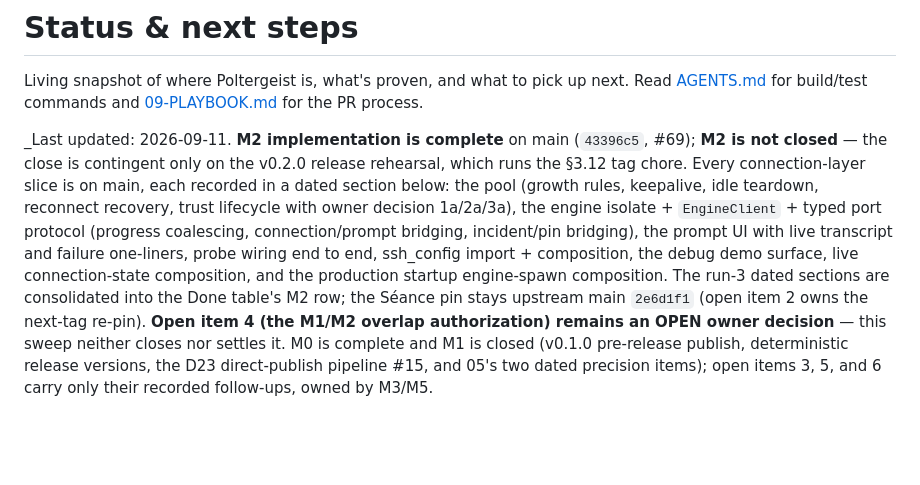
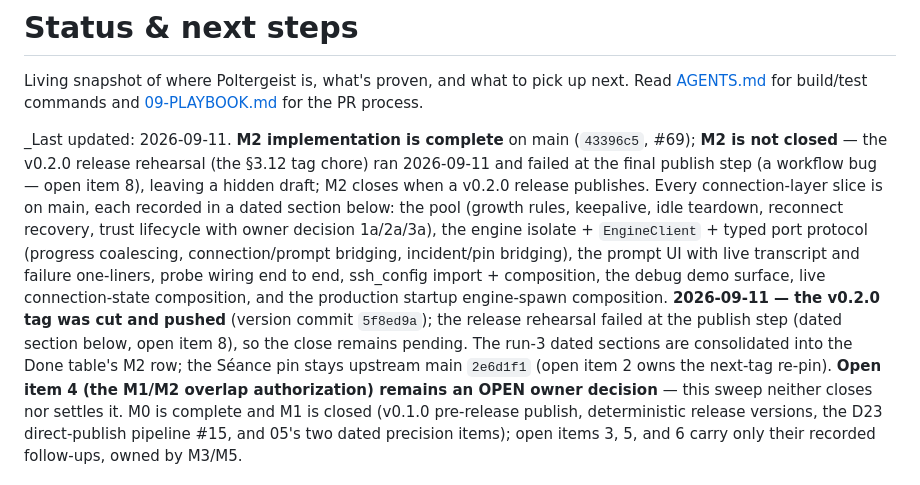
Before and after one commit to L-K-M/Poltergeist, a Markdown page: docs/STATUS.md, the part around one of its changes. Rendered like a GitHub page; blank space fills up the shorter version.

```diff
--- a/docs/STATUS.md
+++ b/docs/STATUS.md
@@ -5,8 +5,10 @@ next. Read [AGENTS.md](../AGENTS.md) for build/test commands and
 [09-PLAYBOOK.md](plan/09-PLAYBOOK.md) for the PR process.
 
 _Last updated: 2026-09-11. **M2 implementation is complete** on main
-(`43396c5`, #69); **M2 is not closed** — the close is contingent only on
-the v0.2.0 release rehearsal, which runs the §3.12 tag chore. Every
+(`43396c5`, #69); **M2 is not closed** — the v0.2.0 release rehearsal
+(the §3.12 tag chore) ran 2026-09-11 and failed at the final publish
+step (a workflow bug — open item 8), leaving a hidden draft; M2 closes
+when a v0.2.0 release publishes. Every
 connection-layer slice is on main, each recorded in a dated section
 below: the pool (growth rules, keepalive, idle teardown, reconnect
 recovery, trust lifecycle with owner decision 1a/2a/3a), the engine
@@ -15,7 +17,10 @@ connection/prompt bridging, incident/pin bridging), the prompt UI with
 live transcript and failure one-liners, probe wiring end to end,
 ssh_config import + composition, the debug demo surface, live
 connection-state composition, and the production startup engine-spawn
-composition. The run-3 dated sections are consolidated into the Done
+composition. **2026-09-11 — the v0.2.0 tag was cut and pushed** (version
+commit `5f8ed9a`); the release rehearsal failed at the publish step
+(dated section below, open item 8), so the close remains pending. The
+run-3 dated sections are consolidated into the Done
 table's M2 row; the Séance pin stays upstream main `2e6d1f1` (open item
 2 owns the next-tag re-pin). **Open item 4 (the M1/M2 overlap
 authorization) remains an OPEN owner decision** — this sweep neither
```
Also changed, not shown: other parts of docs/STATUS.md (+72 -1 lines).
